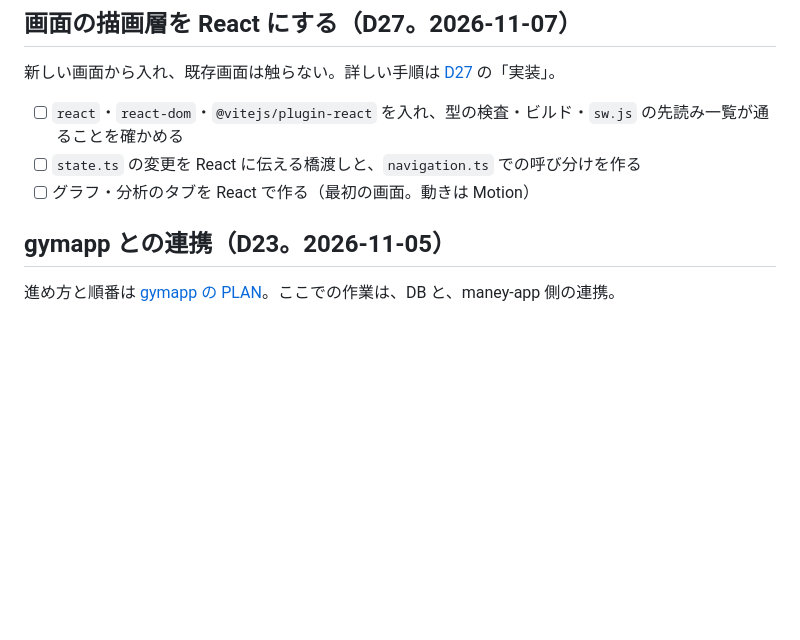
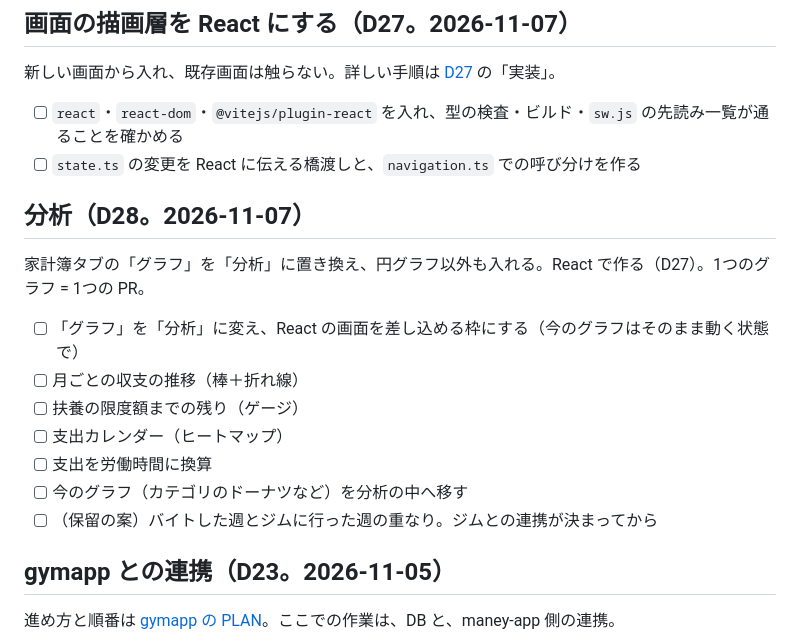
Before and after one commit to Keitaro0510/maney-app, a Markdown page: docs/ROADMAP.md, the part around the change. Rendered like a GitHub page; blank space fills up the shorter version.

Commit message:
docs: D28（「グラフ」を「分析」にして、円グラフ以外も入れる）を記録する
Co-Authored-By: Claude Sonnet 5.5 <noreply@anthropic.com>

```diff
--- a/docs/ROADMAP.md
+++ b/docs/ROADMAP.md
@@ -144,7 +144,18 @@ DB整備の方針は [PLAN.md](../archive/db-review/PLAN.md) で決め、2026-10
 
 - [ ] `react`・`react-dom`・`@vitejs/plugin-react` を入れ、型の検査・ビルド・`sw.js` の先読み一覧が通ることを確かめる
 - [ ] `state.ts` の変更を React に伝える橋渡しと、`navigation.ts` での呼び分けを作る
-- [ ] グラフ・分析のタブを React で作る（最初の画面。動きは Motion）
+
+## 分析（D28。2026-11-07）
+
+家計簿タブの「グラフ」を「分析」に置き換え、円グラフ以外も入れる。React で作る（D27）。1つのグラフ = 1つの PR。
+
+- [ ] 「グラフ」を「分析」に変え、React の画面を差し込める枠にする（今のグラフはそのまま動く状態で）
+- [ ] 月ごとの収支の推移（棒＋折れ線）
+- [ ] 扶養の限度額までの残り（ゲージ）
+- [ ] 支出カレンダー（ヒートマップ）
+- [ ] 支出を労働時間に換算
+- [ ] 今のグラフ（カテゴリのドーナツなど）を分析の中へ移す
+- [ ] （保留の案）バイトした週とジムに行った週の重なり。ジムとの連携が決まってから
 
 ## gymapp との連携（D23。2026-11-05）
 
```
Also changed, not shown: docs/DECISIONS.md (+33 -0 lines).
